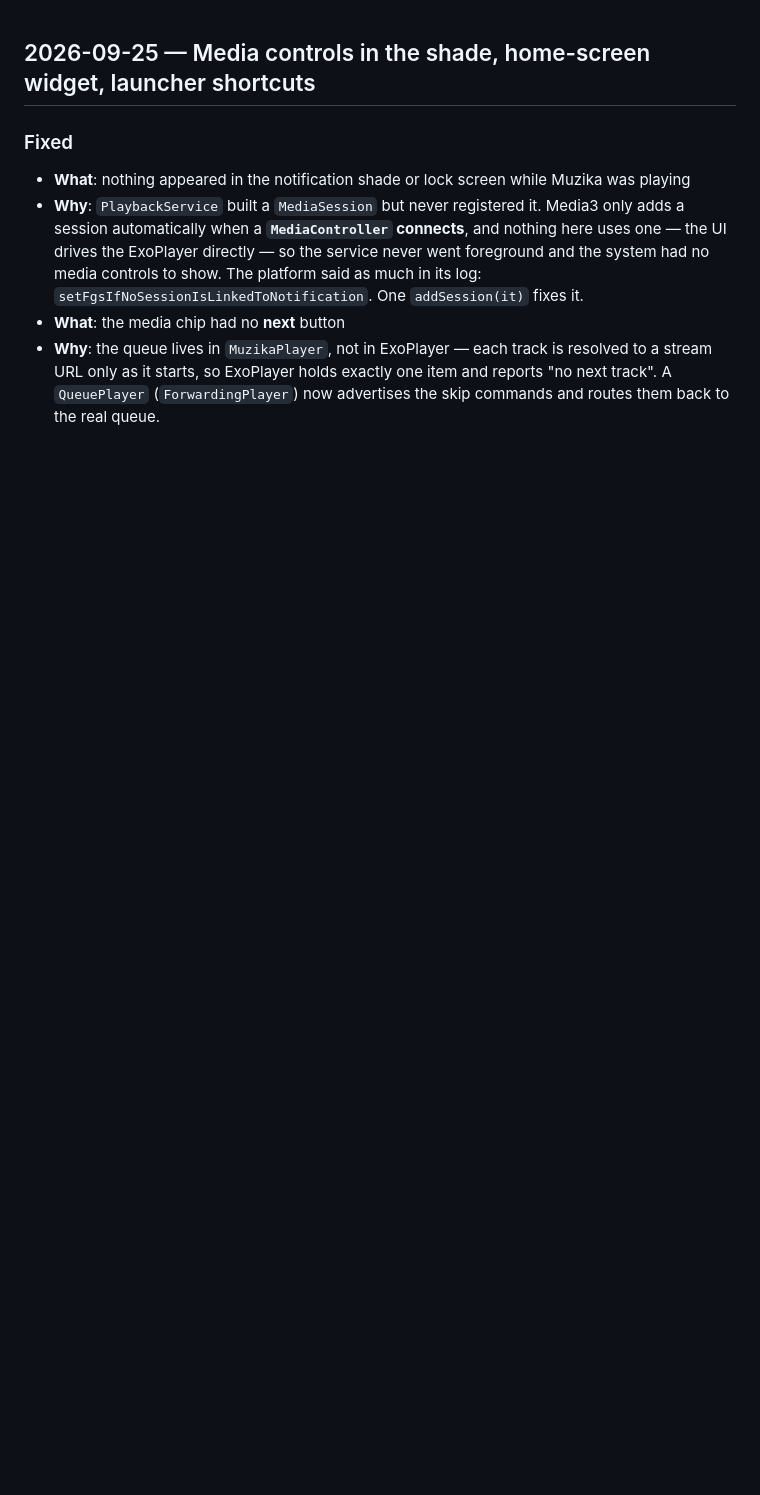
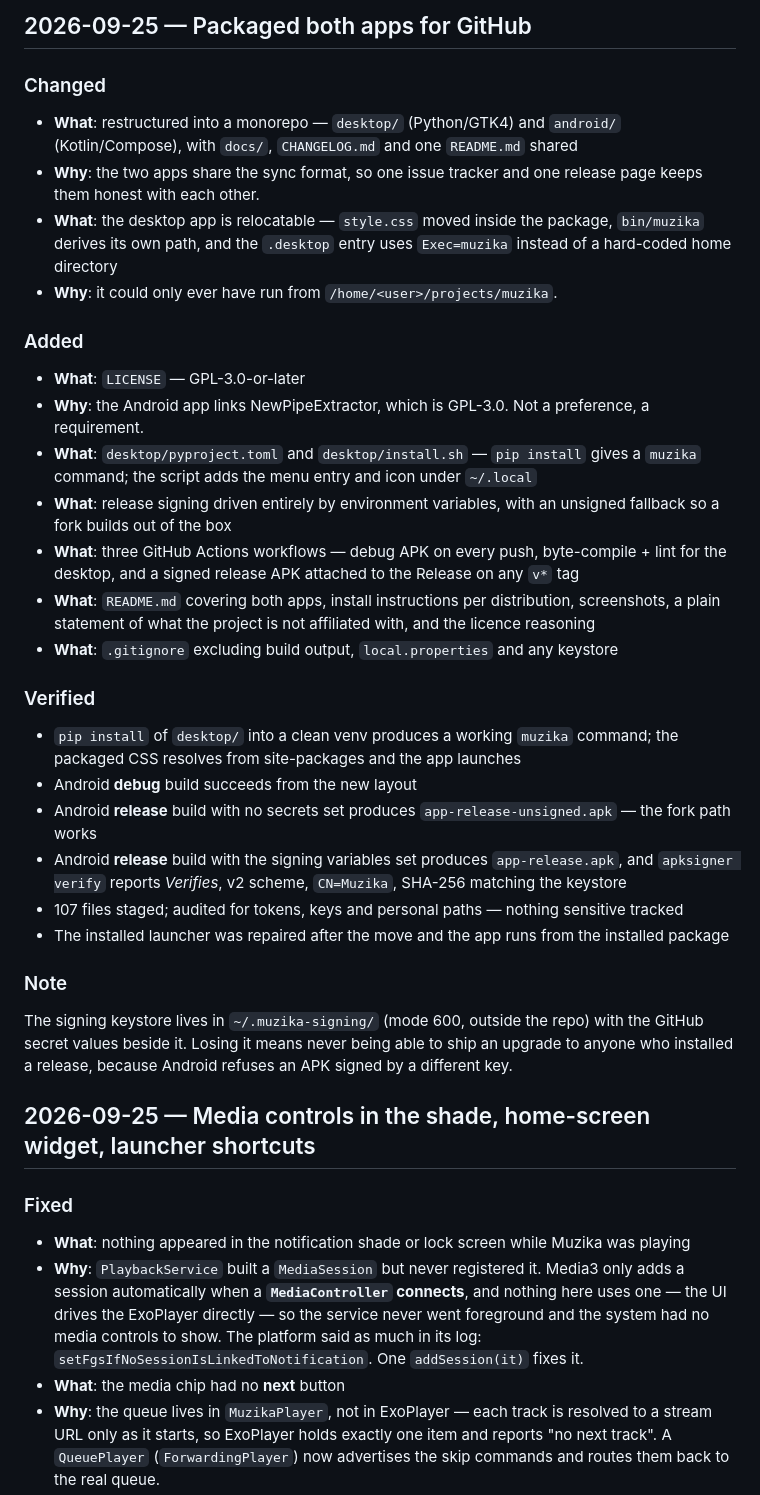
Before and after one commit to tpsvca/muzika, a Markdown page: CHANGELOG.md, the part around the change. Drawn GitHub-style; blank space fills up the shorter version.

Commit message:
Log the packaging work

```diff
--- a/CHANGELOG.md
+++ b/CHANGELOG.md
@@ -1,3 +1,31 @@
+## 2026-09-25 — Packaged both apps for GitHub
+
+### Changed
+- **What**: restructured into a monorepo — `desktop/` (Python/GTK4) and `android/` (Kotlin/Compose), with `docs/`, `CHANGELOG.md` and one `README.md` shared
+- **Why**: the two apps share the sync format, so one issue tracker and one release page keeps them honest with each other.
+- **What**: the desktop app is relocatable — `style.css` moved inside the package, `bin/muzika` derives its own path, and the `.desktop` entry uses `Exec=muzika` instead of a hard-coded home directory
+- **Why**: it could only ever have run from `/home/<user>/projects/muzika`.
+
+### Added
+- **What**: `LICENSE` — GPL-3.0-or-later
+- **Why**: the Android app links NewPipeExtractor, which is GPL-3.0. Not a preference, a requirement.
+- **What**: `desktop/pyproject.toml` and `desktop/install.sh` — `pip install` gives a `muzika` command; the script adds the menu entry and icon under `~/.local`
+- **What**: release signing driven entirely by environment variables, with an unsigned fallback so a fork builds out of the box
+- **What**: three GitHub Actions workflows — debug APK on every push, byte-compile + lint for the desktop, and a signed release APK attached to the Release on any `v*` tag
+- **What**: `README.md` covering both apps, install instructions per distribution, screenshots, a plain statement of what the project is not affiliated with, and the licence reasoning
+- **What**: `.gitignore` excluding build output, `local.properties` and any keystore
+
+### Verified
+- `pip install` of `desktop/` into a clean venv produces a working `muzika` command; the packaged CSS resolves from site-packages and the app launches
+- Android **debug** build succeeds from the new layout
+- Android **release** build with no secrets set produces `app-release-unsigned.apk` — the fork path works
+- Android **release** build with the signing variables set produces `app-release.apk`, and `apksigner verify` reports *Verifies*, v2 scheme, `CN=Muzika`, SHA-256 matching the keystore
+- 107 files staged; audited for tokens, keys and personal paths — nothing sensitive tracked
+- The installed launcher was repaired after the move and the app runs from the installed package
+
+### Note
+The signing keystore lives in `~/.muzika-signing/` (mode 600, outside the repo) with the GitHub secret values beside it. Losing it means never being able to ship an upgrade to anyone who installed a release, because Android refuses an APK signed by a different key.
+
 ## 2026-09-25 — Media controls in the shade, home-screen widget, launcher shortcuts
 
 ### Fixed
```
